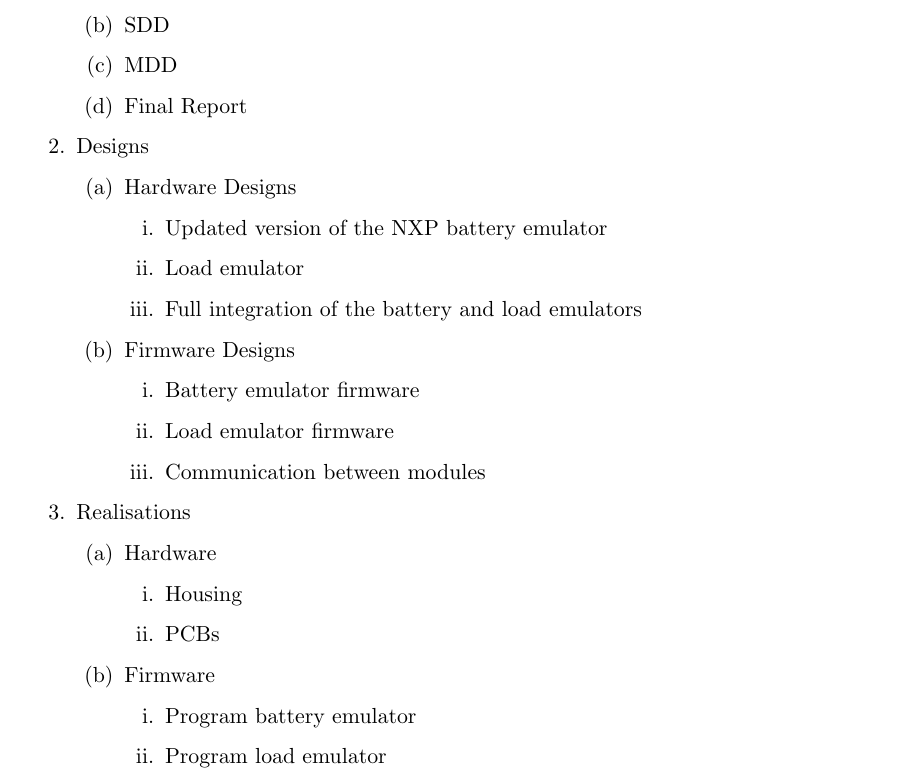
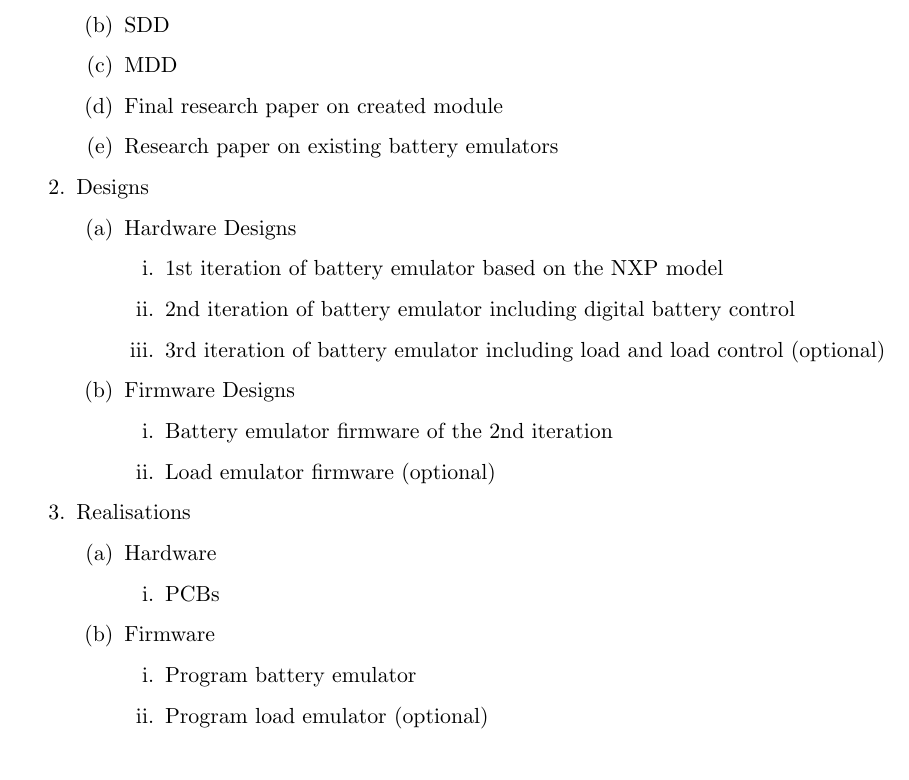
Before and after one commit to HeinVerhallen/Hardware_Simulator, a LaTeX document (Documentation/main.tex, which reads Documentation/Milestones.tex): part of page 12 of 18, cut so that both start at the same text. Compiled offline with pdfLaTeX.

Commit message:
Updated Milestones

```diff
--- a/Documentation/Milestones.tex
+++ b/Documentation/Milestones.tex
@@ -6,34 +6,33 @@
         \item SRD
         \item SDD
         \item MDD
-        \item Final Report
+        \item Final research paper on created module
+        \item Research paper on existing battery emulators
     \end{enumerate}
     \item Designs
     \begin{enumerate}
         \item Hardware Designs
         \begin{enumerate}
-            \item Updated version of the NXP battery emulator
-            \item Load emulator
-            \item Full integration of the battery and load emulators
+            \item 1st iteration of battery emulator based on the NXP model
+            \item 2nd iteration of battery emulator including digital battery control
+            \item 3rd iteration of battery emulator including load and load control (optional)
         \end{enumerate}
         \item Firmware Designs
         \begin{enumerate}
-            \item Battery emulator firmware
-            \item Load emulator firmware
-            \item Communication between modules
+            \item Battery emulator firmware of the 2nd iteration
+            \item Load emulator firmware (optional)
         \end{enumerate}
     \end{enumerate}
     \item Realisations
     \begin{enumerate}
         \item Hardware
         \begin{enumerate}
-            \item Housing
             \item PCBs
         \end{enumerate}
         \item Firmware
         \begin{enumerate}
             \item Program battery emulator
-            \item Program load emulator
+            \item Program load emulator (optional)
         \end{enumerate}
     \end{enumerate}
 \end{enumerate}
```
